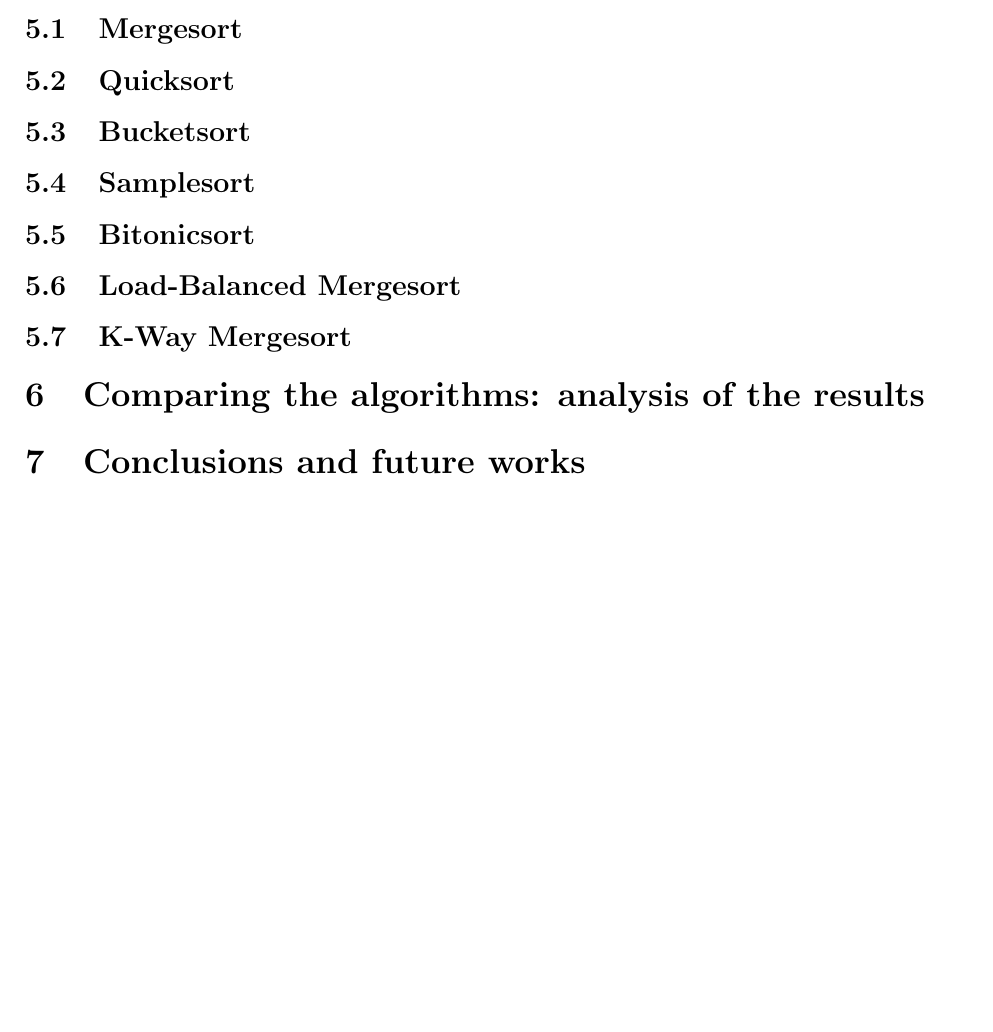
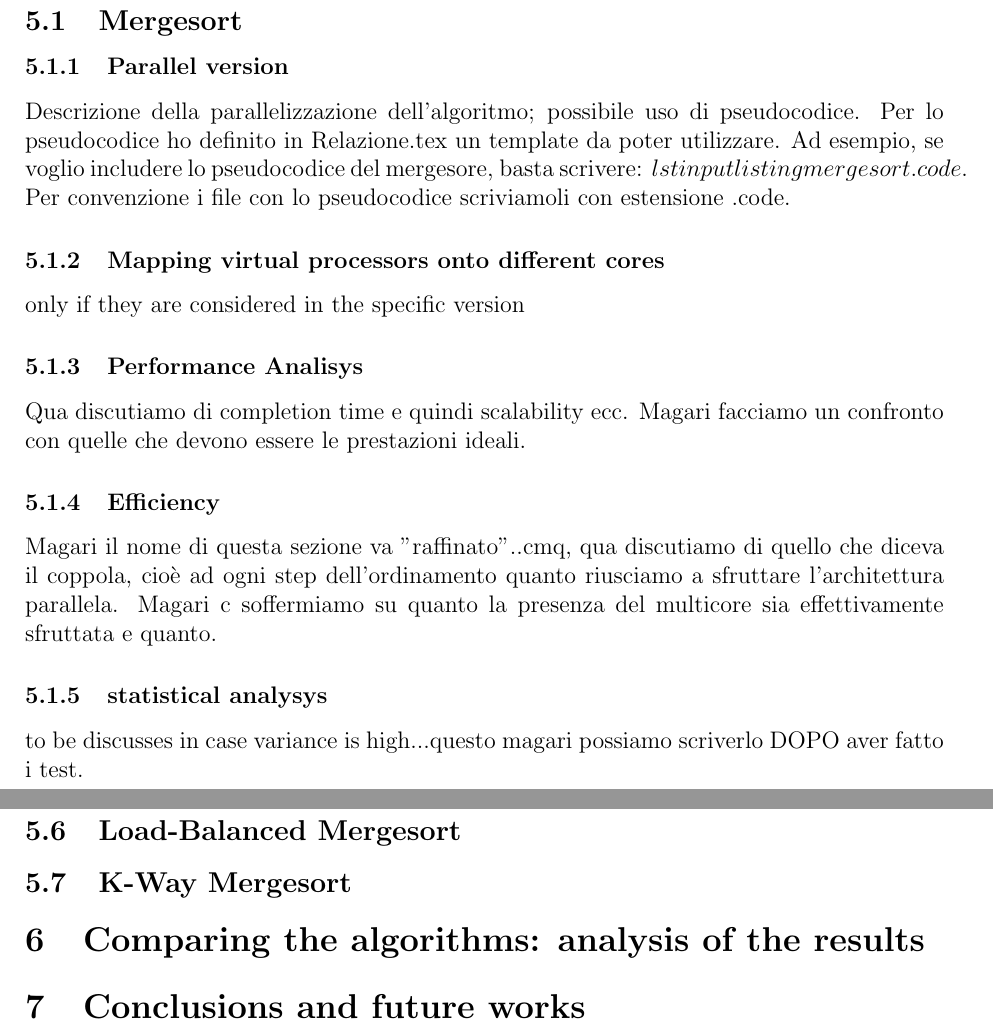
Before and after one commit to peoro/Parasort, a LaTeX document (report/Relazione.tex, which reads report/mergesort.tex): part of page 3 of 4 before the commit and two parts of pages 5 and 6 of 7 after it, the two joined at a grey line, cut so that both start at the same text, the shorter picture padded with empty space. Compiled offline with pdfLaTeX.

Commit message:
updated report andate a template for describing each algorithm. Template is defined in mergesort.tex

```diff
--- a/report/Relazione.tex
+++ b/report/Relazione.tex
@@ -43,7 +43,7 @@ sensitive=false}
 \subsection{MPI cost model}
 
 \section{Description and performance evaluation of the algorithms}
-\subsection{Mergesort}
+\include{mergesort}
 \subsection{Quicksort}
 \subsection{Bucketsort}
 \subsection{Samplesort}
--- /dev/null
+++ b/report/mergesort.tex
@@ -0,0 +1,11 @@
+\subsection{Mergesort}
+\subsubsection{Parallel version}
+Descrizione della parallelizzazione dell'algoritmo; possibile uso di pseudocodice. Per lo pseudocodice ho definito in Relazione.tex un template da poter utilizzare. Ad esempio, se voglio includere lo pseudocodice del mergesore, basta scrivere: $lstinputlisting{mergesort.code}$. Per convenzione i file con lo pseudocodice scriviamoli con estensione .code.
+\subsubsection{Mapping virtual processors onto different cores}
+only if they are considered in the specific version
+\subsubsection{Performance Analisys}
+Qua discutiamo di completion time e quindi scalability ecc. Magari facciamo un confronto con quelle che devono essere le prestazioni ideali.
+\subsubsection{Efficiency}
+Magari il nome di questa sezione va ''raffinato''..cmq, qua discutiamo di quello che diceva il coppola, cioè ad ogni step dell'ordinamento quanto riusciamo a sfruttare l'architettura parallela. Magari c soffermiamo su quanto la presenza del multicore sia effettivamente sfruttata e quanto.
+\subsubsection{statistical analysys}
+ to be discusses in case variance is high...questo magari possiamo scriverlo DOPO aver fatto i test.
```
